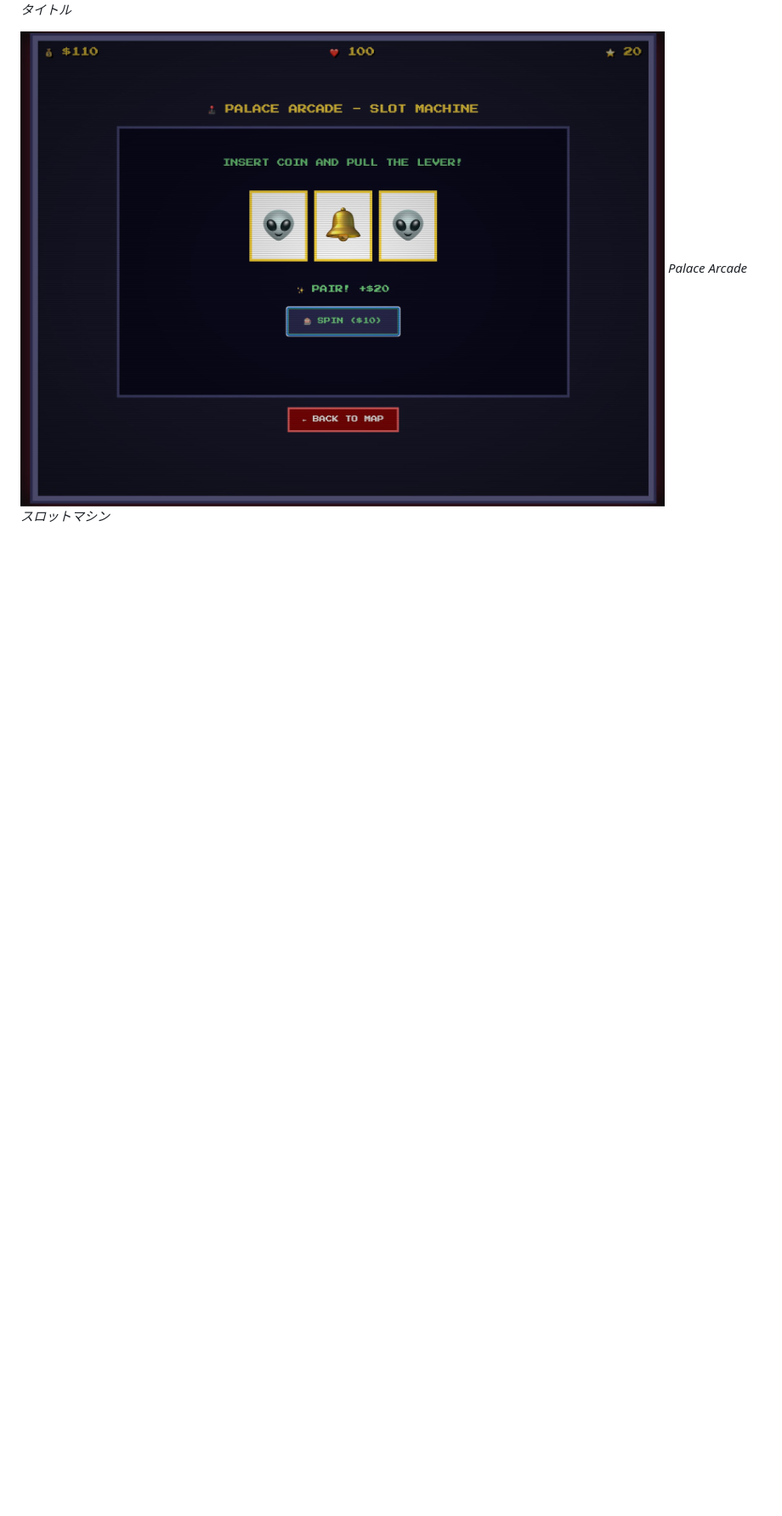
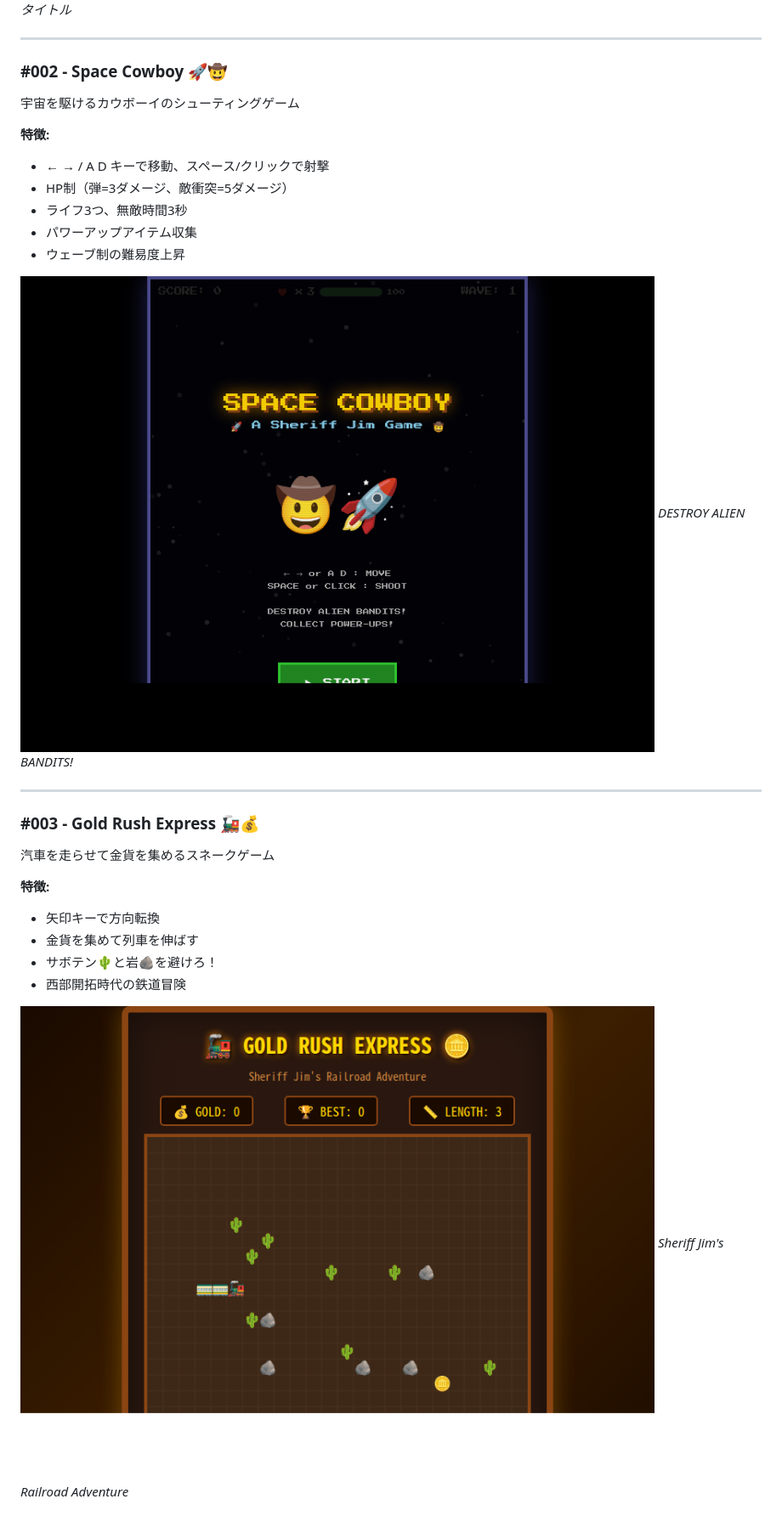
Before and after one commit to hiroshi75/sj-arcade, a Markdown page: README.md, the part around the change printed below. Shown: that part at 85% size. GitHub-like rendering; pictures changed too: screenshots/gold-rush.png (added), screenshots/space-cowboy.png (added); blank space fills up the shorter version.

Commit message:
📸 Add screenshots for games #002-#004

```diff
--- a/README.md
+++ b/README.md
@@ -24,5 +22,32 @@ Stranger Things風の80年代アメリカ田舎町アドベンチャー
 ![Hawkins Title](screenshots/hawkins-title.png)
 *Hawkins 1984 タイトル*
 
-![Slot Machine](screenshots/slot.png)
-*Palace Arcade スロットマシン*
+---
+
+### #002 - Space Cowboy 🚀🤠
+宇宙を駆けるカウボーイのシューティングゲーム
+
+**特徴:**
+- ← → / A D キーで移動、スペース/クリックで射撃
+- HP制（弾=3ダメージ、敵衝突=5ダメージ）
+- ライフ3つ、無敵時間3秒
+- パワーアップアイテム収集
+- ウェーブ制の難易度上昇
+
+![Space Cowboy](screenshots/space-cowboy.png)
+*DESTROY ALIEN BANDITS!*
+
+---
+
+### #003 - Gold Rush Express 🚂💰
+汽車を走らせて金貨を集めるスネークゲーム
+
+**特徴:**
+- 矢印キーで方向転換
+- 金貨を集めて列車を伸ばす
+- サボテン🌵と岩🪨を避けろ！
+- 西部開拓時代の鉄道冒険
+
+![Gold Rush Express](screenshots/gold-rush.png)
+*Sheriff Jim's Railroad Adventure*
+
```
Also changed, not shown: other parts of README.md (+13 -2 lines), screenshots/wanted.png (added).
